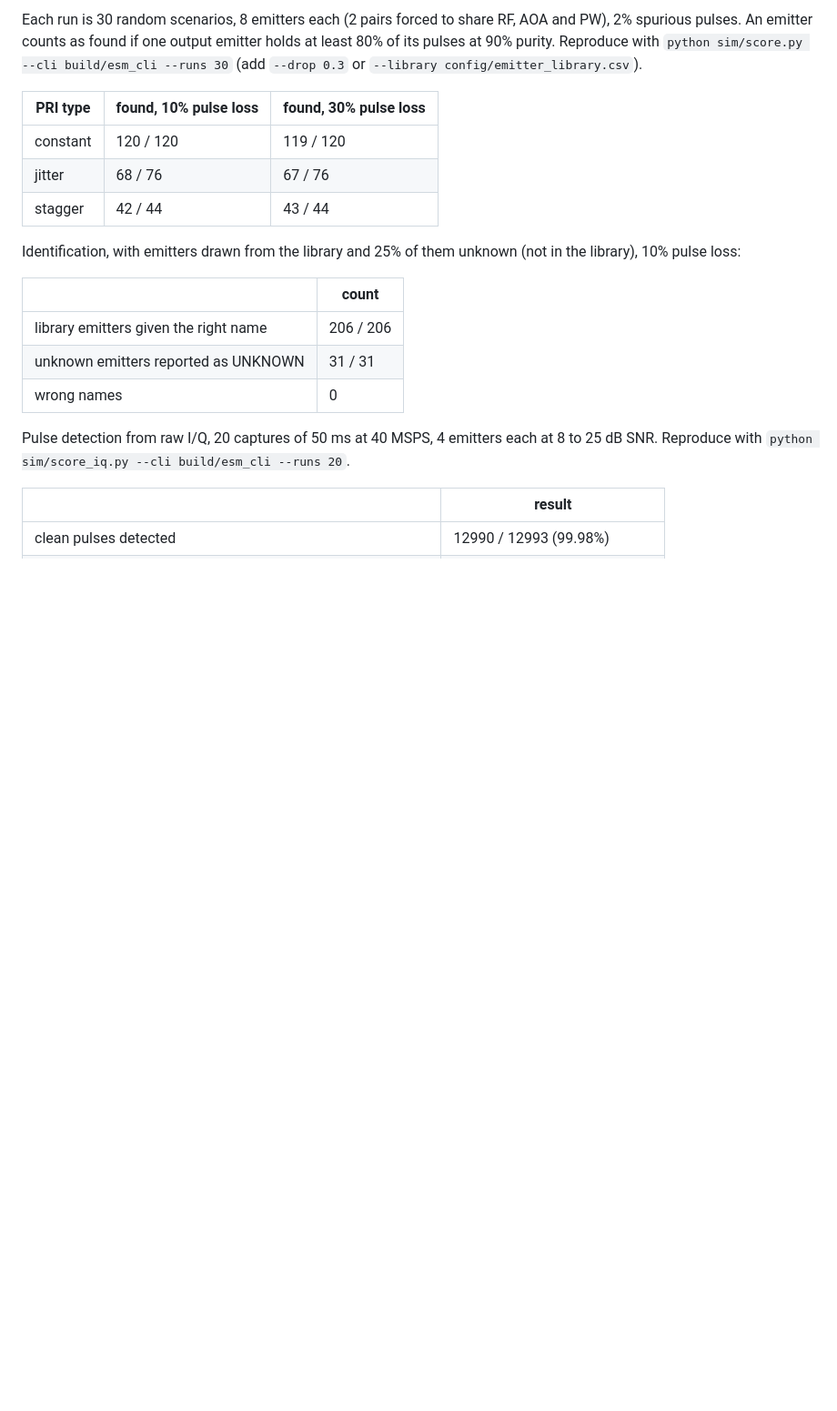
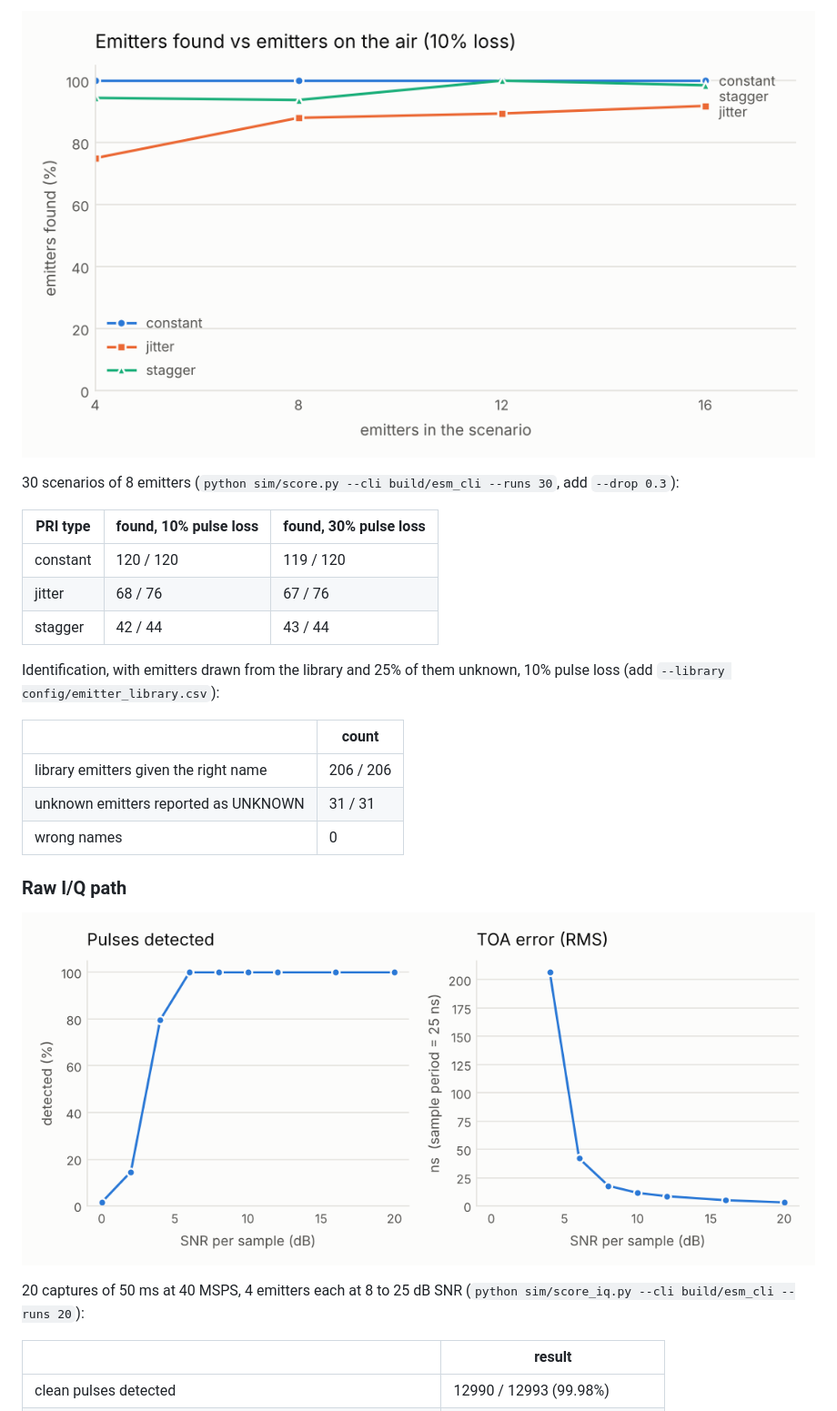
Before and after one commit to alberto-hdz/esm-deinterleaver, a Markdown page: README.md, the part around one of its changes. Shown at 91% size. Rendered like a GitHub page; pictures changed too: docs/found_vs_emitters.png (added), docs/iq_vs_snr.png (added); blank space fills up the shorter version.

```diff
--- a/README.md
+++ b/README.md
@@ -61,5 +59,7 @@ python sim/iq_gen.py --seed 1 --out data/iq01
 
-Each run is 30 random scenarios, 8 emitters each (2 pairs forced to share RF, AOA and PW), 2% spurious pulses. An emitter counts as found if one output emitter holds at least 80% of its pulses at 90% purity. Reproduce with `python sim/score.py --cli build/esm_cli --runs 30` (add `--drop 0.3` or `--library config/emitter_library.csv`).
+![Emitters found vs number of emitters](docs/found_vs_emitters.png)
+
+30 scenarios of 8 emitters (`python sim/score.py --cli build/esm_cli --runs 30`, add `--drop 0.3`):
 
 | PRI type | found, 10% pulse loss | found, 30% pulse loss |
 |---|---|---|
@@ -67,7 +67,7 @@ Each run is 30 random scenarios, 8 emitters each (2 pairs forced to share RF, AO
 | jitter   | 68 / 76   | 67 / 76   |
 | stagger  | 42 / 44   | 43 / 44   |
 
-Identification, with emitters drawn from the library and 25% of them unknown (not in the library), 10% pulse loss:
+Identification, with emitters drawn from the library and 25% of them unknown, 10% pulse loss (add `--library config/emitter_library.csv`):
 
 | | count |
 |---|---|
@@ -75,7 +75,11 @@ Identification, with emitters drawn from the library and 25% of them unknown (no
 | unknown emitters reported as UNKNOWN | 31 / 31 |
 | wrong names | 0 |
 
-Pulse detection from raw I/Q, 20 captures of 50 ms at 40 MSPS, 4 emitters each at 8 to 25 dB SNR. Reproduce with `python sim/score_iq.py --cli build/esm_cli --runs 20`.
+### Raw I/Q path
+
+![Pulse detection and TOA error vs SNR](docs/iq_vs_snr.png)
+
+20 captures of 50 ms at 40 MSPS, 4 emitters each at 8 to 25 dB SNR (`python sim/score_iq.py --cli build/esm_cli --runs 20`):
 
 | | result |
 |---|---|
```
Also changed, not shown: other parts of README.md (+51 -21 lines), docs/found_vs_loss.png (added), 16 other files.
